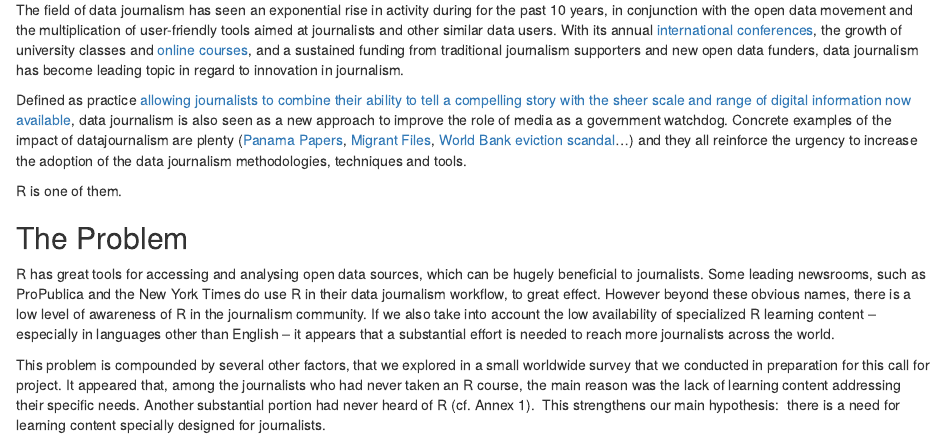
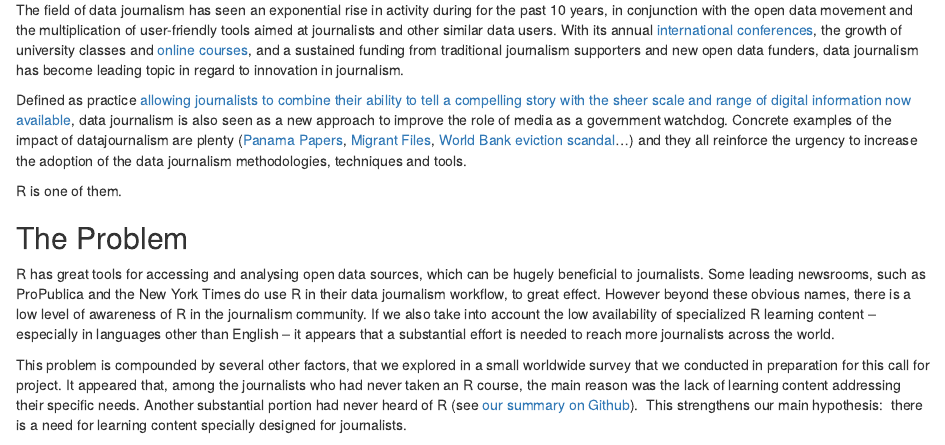
Before and after one commit to school-of-data/r-consortium-proposal, an R Markdown document (README.Rmd): the page in a window 1100 px wide, from 250 px down. Rendered offline with R 4.5, knitr and Pandoc, with nearby package versions; some code elsewhere in the file could not run offline.

Commit message:
links to survey summary on Github added

````diff
--- a/README.Rmd
+++ b/README.Rmd
@@ -21,7 +21,7 @@ R is one of them.
 ## The Problem
 R has great tools for accessing and analysing open data sources, which can be hugely beneficial to journalists. Some leading newsrooms, such as ProPublica and the New York Times do use R in their data journalism workflow, to great effect. However beyond these obvious names, there is a low level of awareness of R in the journalism community. If we also take into account the low availability of specialized R learning content -- especially in languages other than English -- it appears that a substantial effort is needed to reach more journalists across the world.
 
-This problem is compounded by several other factors, that we explored in a small worldwide survey that we conducted in preparation for this call for project. It appeared that, among the journalists who had never taken an R course, the main reason was the lack of learning content addressing their specific needs. Another substantial portion had never heard of R (cf. Annex 1).  This strengthens our main hypothesis:  there is a need for learning content specially designed for journalists.
+This problem is compounded by several other factors, that we explored in a small worldwide survey that we conducted in preparation for this call for project. It appeared that, among the journalists who had never taken an R course, the main reason was the lack of learning content addressing their specific needs. Another substantial portion had never heard of R (see [our summary on Github](https://github.com/school-of-data/r-consortium-proposal/blob/master/R%20course%20survey%20responses/R%20course%20survey%20responses.md)).  This strengthens our main hypothesis:  there is a need for learning content specially designed for journalists.
 
 ```{r, echo=FALSE, message=FALSE}
 responses_sheet <- gs_title("R course for journalists  (Responses)")
````
Also changed, not shown: README.Rmd (2 more changed lines).
